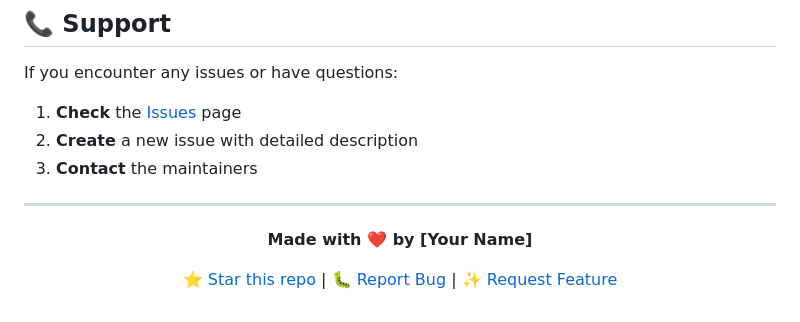
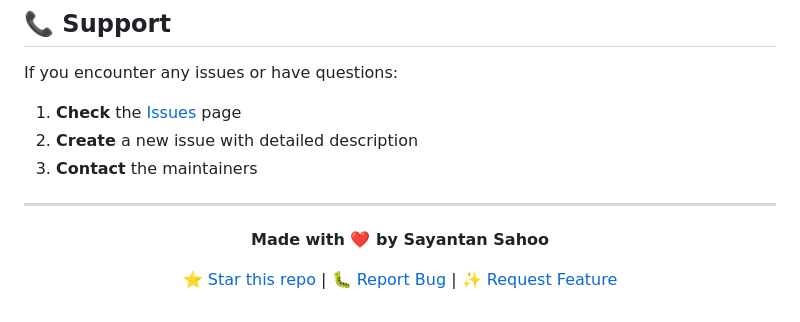
Before and after one commit to sahoo-tech/quiz-game, a Markdown page: README.md, the part around the change printed below. Drawn GitHub-style.

```diff
--- a/README.md
+++ b/README.md
@@ -356,8 +356,9 @@ If you encounter any issues or have questions:
 
 <div align="center">
 
-**Made with ❤️ by [Your Name]**
+**Made with ❤️ by Sayantan Sahoo**
 
 [⭐ Star this repo](https://github.com/yourusername/quiz-game) | [🐛 Report Bug](https://github.com/yourusername/quiz-game/issues) | [✨ Request Feature](https://github.com/yourusername/quiz-game/issues)
 
+
 </div>
```
Also changed, not shown: other parts of README.md (+1 -1 lines).
